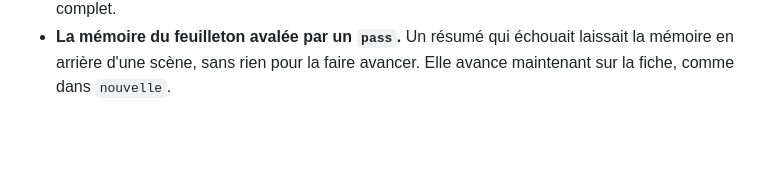
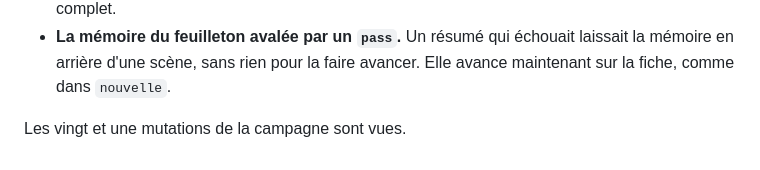
Before and after one commit to l0rk59/Usine-IA, a Markdown page: docs/TROUS.md, the part around the change. GitHub-like rendering; blank space fills up the shorter version.

```diff
--- a/docs/TROUS.md
+++ b/docs/TROUS.md
@@ -211,3 +211,5 @@ Deux défauts plus petits, trouvés en chemin :
 - **La mémoire du feuilleton avalée par un `pass`.** Un résumé qui échouait
   laissait la mémoire en arrière d'une scène, sans rien pour la faire
   avancer. Elle avance maintenant sur la fiche, comme dans `nouvelle`.
+
+Les vingt et une mutations de la campagne sont vues.
```
Also changed, not shown: docs/USINE-CONTINUE.md (+2 -0 lines).
